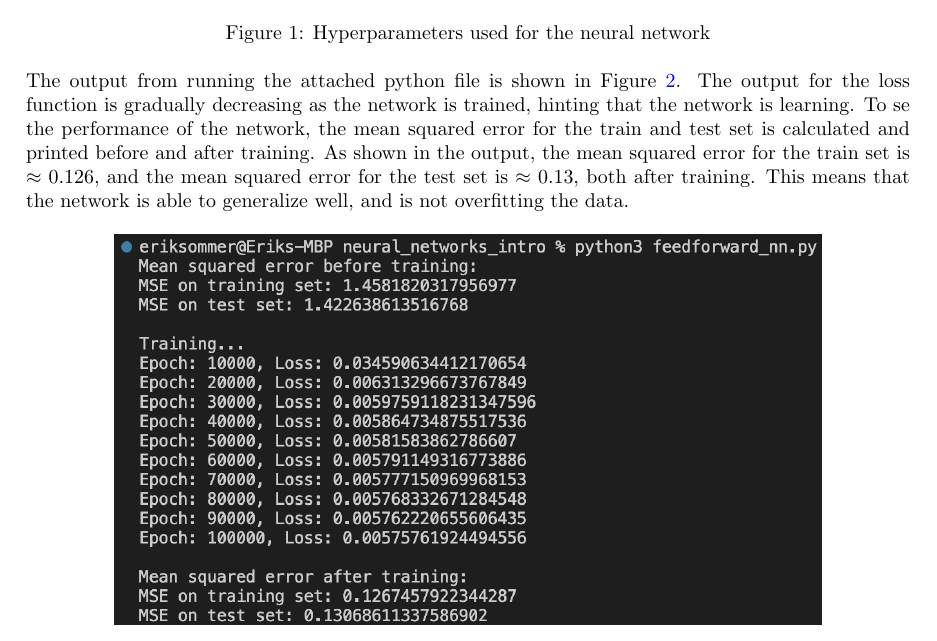
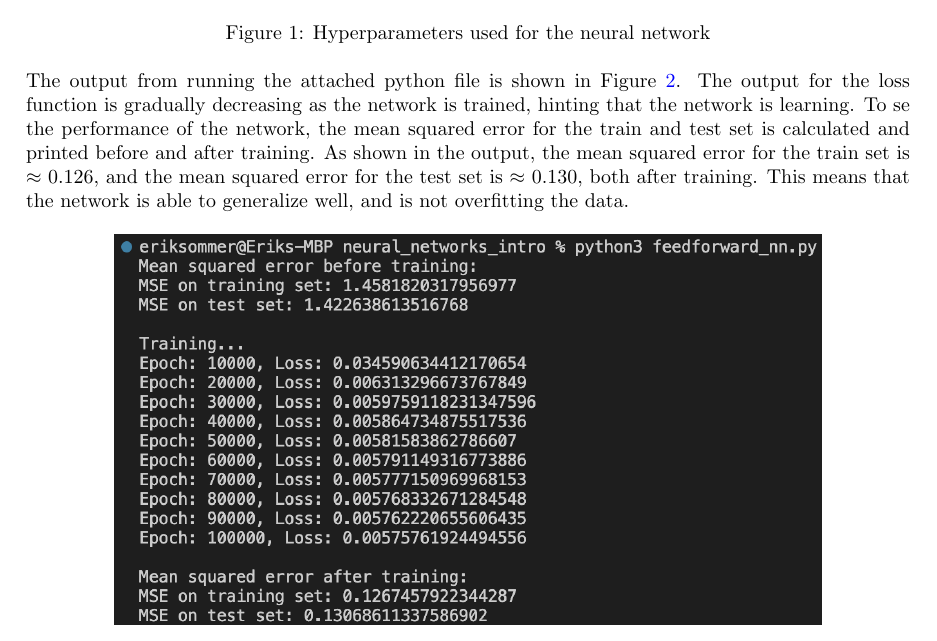
Before and after one commit to erikssommer/ai-methods, a LaTeX document (neural_networks_intro/report/report.tex): part of the page, cut so that both start at the same text. Compiled offline with pdfLaTeX.

Commit message:
Adding decimal to result

```diff
--- a/neural_networks_intro/report/report.tex
+++ b/neural_networks_intro/report/report.tex
@@ -38,7 +38,7 @@ Tried different epochs and learning rates, and found that these values gave the
 The output from running the attached python file is shown in Figure \ref{fig:image2}.
 The output for the loss function is gradually decreasing as the network is trained, hinting that the network is learning.
 To se the performance of the network, the mean squared error for the train and test set is calculated and printed before and after training.
-As shown in the output, the mean squared error for the train set is $\approx$ 0.126, and the mean squared error for the test set is $\approx$ 0.13, both after training.
+As shown in the output, the mean squared error for the train set is $\approx$ 0.126, and the mean squared error for the test set is $\approx$ 0.130, both after training.
 This means that the network is able to generalize well, and is not overfitting the data.
 
 \begin{figure}[hbtp]
```
Also changed, not shown: neural_networks_intro/report/report.pdf.
